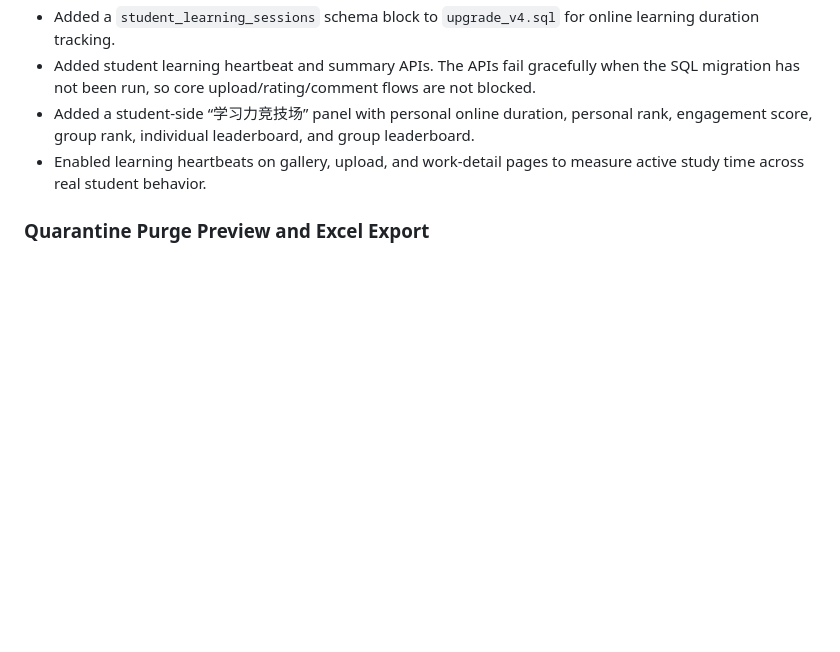
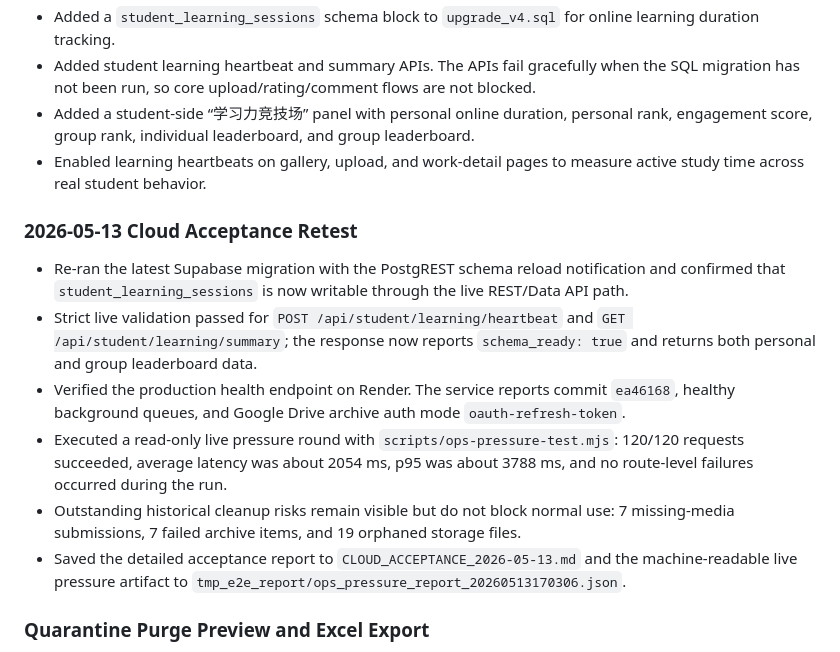
Before and after one commit to limanhua2023/classroom-showcase, a Markdown page: MAINTENANCE_LOG.md, the part around the change. Drawn GitHub-style; blank space fills up the shorter version.

Commit message:
Document cloud acceptance retest

```diff
--- a/MAINTENANCE_LOG.md
+++ b/MAINTENANCE_LOG.md
@@ -9,6 +9,14 @@
 - Added student learning heartbeat and summary APIs. The APIs fail gracefully when the SQL migration has not been run, so core upload/rating/comment flows are not blocked.
 - Added a student-side “学习力竞技场” panel with personal online duration, personal rank, engagement score, group rank, individual leaderboard, and group leaderboard.
 - Enabled learning heartbeats on gallery, upload, and work-detail pages to measure active study time across real student behavior.
+
+### 2026-05-13 Cloud Acceptance Retest
+- Re-ran the latest Supabase migration with the PostgREST schema reload notification and confirmed that `student_learning_sessions` is now writable through the live REST/Data API path.
+- Strict live validation passed for `POST /api/student/learning/heartbeat` and `GET /api/student/learning/summary`; the response now reports `schema_ready: true` and returns both personal and group leaderboard data.
+- Verified the production health endpoint on Render. The service reports commit `ea46168`, healthy background queues, and Google Drive archive auth mode `oauth-refresh-token`.
+- Executed a read-only live pressure round with `scripts/ops-pressure-test.mjs`: 120/120 requests succeeded, average latency was about 2054 ms, p95 was about 3788 ms, and no route-level failures occurred during the run.
+- Outstanding historical cleanup risks remain visible but do not block normal use: 7 missing-media submissions, 7 failed archive items, and 19 orphaned storage files.
+- Saved the detailed acceptance report to `CLOUD_ACCEPTANCE_2026-05-13.md` and the machine-readable live pressure artifact to `tmp_e2e_report/ops_pressure_report_20260513170306.json`.
 
 ### Quarantine Purge Preview and Excel Export
 - Added a recycle-bin purge preview modal. Teachers now see the exact title, student, class, group, status, and quarantine time for the current filtered result set before any permanent delete is submitted.
```
Also changed, not shown: CLOUD_ACCEPTANCE_2026-05-13.md (added, +223 -0 lines).
